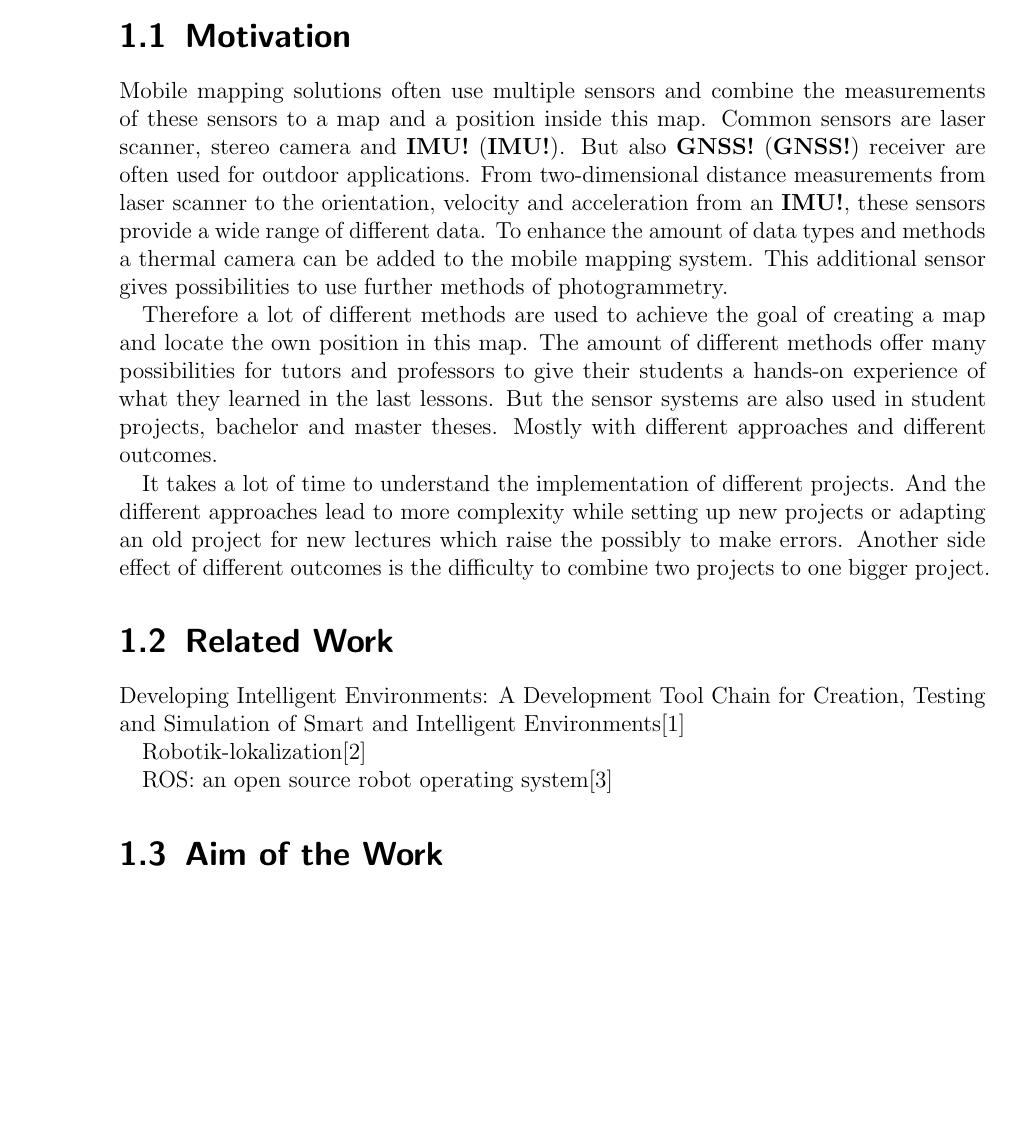
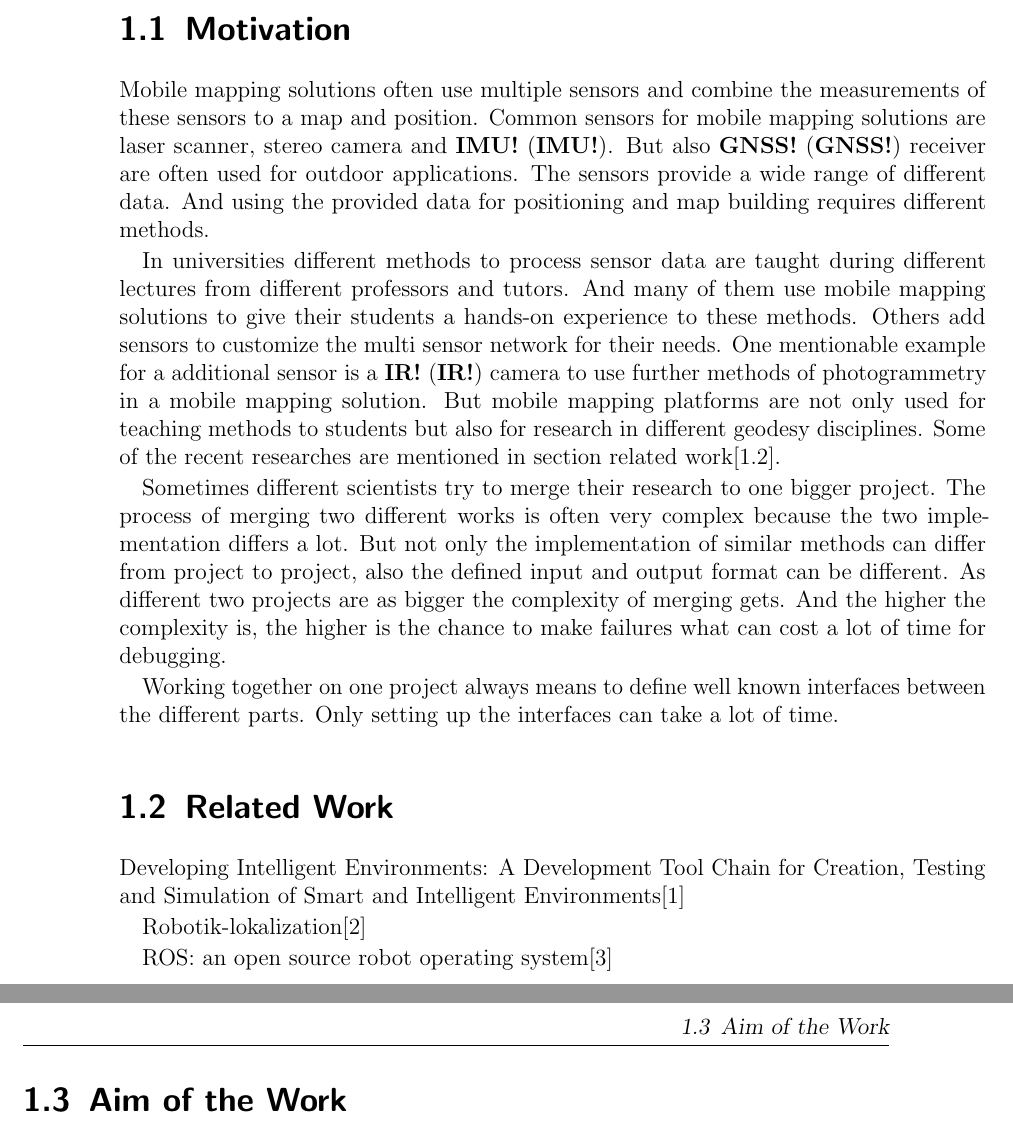
Before and after one commit to worldpotato/BachelorThesis, a LaTeX thesis (00_master.tex, which reads content/04_introduction.tex): part of page 6 of 13 before the commit and two parts of pages 6 and 7 of 14 after it, the two joined at a grey line, cut so that both start at the same text, the shorter picture padded with empty space. Compiled offline with pdfLaTeX.

Commit message:
refactor the motivation

```diff
--- a/content/04_introduction.tex
+++ b/content/04_introduction.tex
@@ -2,21 +2,27 @@
 
 \section{Motivation}\label{sec:motivation}
 
-Mobile mapping solutions often use multiple sensors and combine the measurements of these sensors to a map and a position inside this map.
-Common sensors are laser scanner, stereo camera and \ac{IMU}.
+Mobile mapping solutions often use multiple sensors and combine the measurements of these sensors to a map and position.
+Common sensors for mobile mapping solutions are laser scanner, stereo camera and \ac{IMU}.
 But also \ac{GNSS} receiver are often used for outdoor applications.
-From two-dimensional distance measurements from laser scanner to the orientation, velocity and acceleration from an \ac{IMU}, these sensors provide a wide range of different data.
-To enhance the amount of data types and methods a thermal camera can be added to the mobile mapping system.
-This additional sensor gives possibilities to use further methods of photogrammetry.
+The sensors provide a wide range of different data.
+And using the provided data for positioning and map building requires different methods.
 
-Therefore a lot of different methods are used to achieve the goal of creating a map and locate the own position in this map.
-The amount of different methods offer many possibilities for tutors and professors to give their students a hands-on experience of what they learned in the last lessons.
-But the sensor systems are also used in student projects, bachelor and master theses.
-Mostly with different approaches and different outcomes.
+In universities different methods to process sensor data are taught during different lectures from different professors and tutors.
+And many of them use mobile mapping solutions to give their students a hands-on experience to these methods.
+Others add sensors to customize the multi sensor network for their needs.
+One mentionable example for a additional sensor is a \ac{IR} camera to use further methods of photogrammetry in a mobile mapping solution.
+But mobile mapping platforms are not only used for teaching methods to students but also for research in different geodesy disciplines.
+Some of the recent researches are mentioned in section related work[\ref{sec:related-work}].
 
-It takes a lot of time to understand the implementation of different projects.
-And the different approaches lead to more complexity while setting up new projects or adapting an old project for new lectures which raise the possibly to make errors.
-Another side effect of different outcomes is the difficulty to combine two projects to one bigger project.
+Sometimes different scientists try to merge their research to one bigger project.
+The process of merging two different works is often very complex because the two implementation differs a lot.
+But not only the implementation of similar methods can differ from project to project, also the defined input and output format can be different.
+As different two projects are as bigger the complexity of merging gets.
+And the higher the complexity is, the higher is the chance to make failures what can cost a lot of time for debugging.
+
+Working together on one project always means to define well known interfaces between the different parts.
+Only setting up the interfaces can take a lot of time.
 
 \section{Related Work}\label{sec:related-work}
 Developing Intelligent Environments: A Development Tool Chain for Creation, Testing and Simulation of Smart and Intelligent Environments\cite{roalter2011developing}
```
